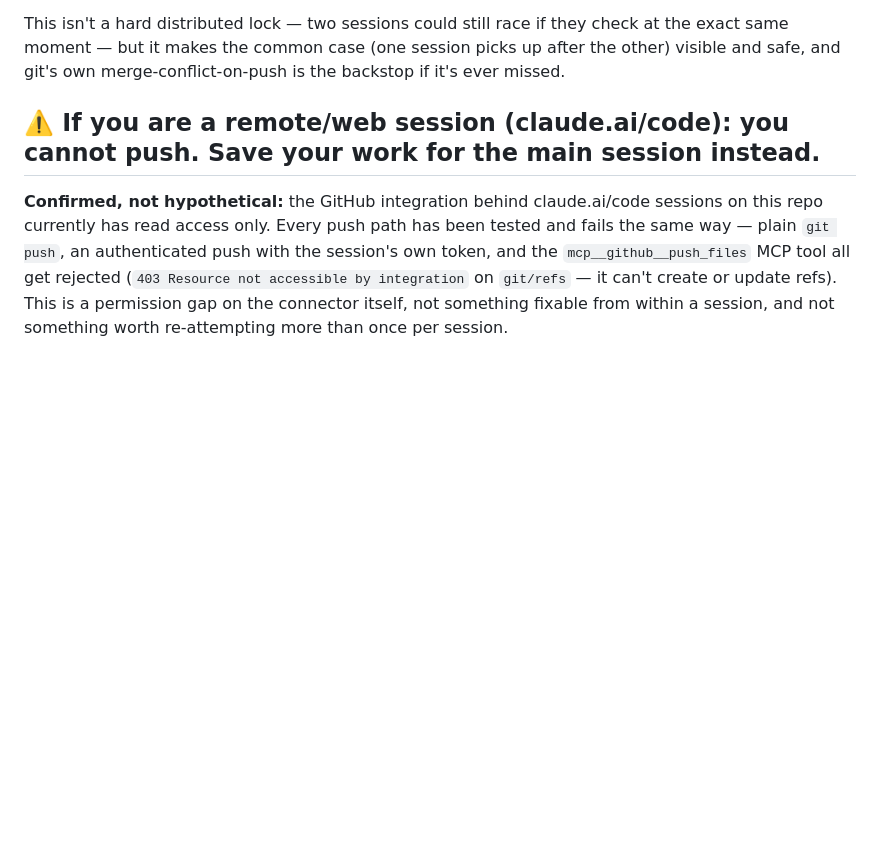
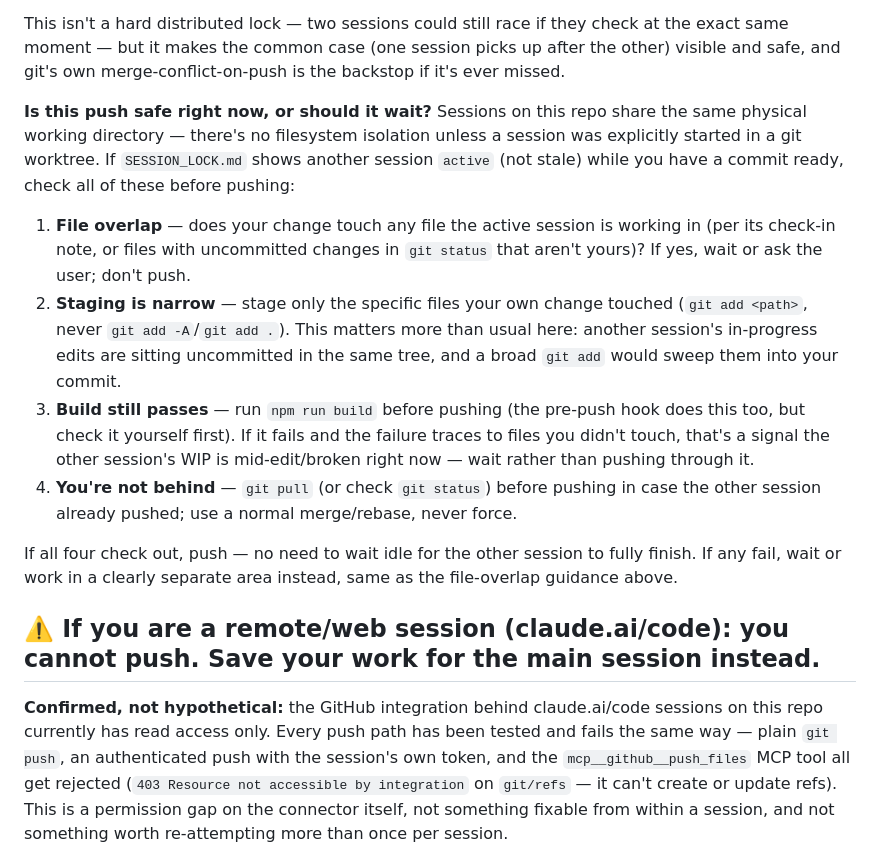
Before and after one commit to lh950/traffic-app, a Markdown page: CLAUDE.md, the part around the change. Drawn GitHub-style; blank space fills up the shorter version.

Commit message:
Add push-safety decision checklist to session check-in section
Formalizes the ad-hoc judgment (file overlap, narrow staging, build check,
pull-before-push) used earlier when pushing alongside an active session,
per user request.

Co-Authored-By: Claude Sonnet 5 <noreply@anthropic.com>

```diff
--- a/CLAUDE.md
+++ b/CLAUDE.md
@@ -28,6 +28,15 @@ Before starting substantive work (more than a one-line fix), check `SESSION_LOCK
 - **When your work is fully committed and pushed**, set it back to `status: clear` and push that too.
 
 This isn't a hard distributed lock — two sessions could still race if they check at the exact same moment — but it makes the common case (one session picks up after the other) visible and safe, and git's own merge-conflict-on-push is the backstop if it's ever missed.
+
+**Is this push safe right now, or should it wait?** Sessions on this repo share the same physical working directory — there's no filesystem isolation unless a session was explicitly started in a git worktree. If `SESSION_LOCK.md` shows another session `active` (not stale) while you have a commit ready, check all of these before pushing:
+
+1. **File overlap** — does your change touch any file the active session is working in (per its check-in note, or files with uncommitted changes in `git status` that aren't yours)? If yes, wait or ask the user; don't push.
+2. **Staging is narrow** — stage only the specific files your own change touched (`git add <path>`, never `git add -A`/`git add .`). This matters more than usual here: another session's in-progress edits are sitting uncommitted in the same tree, and a broad `git add` would sweep them into your commit.
+3. **Build still passes** — run `npm run build` before pushing (the pre-push hook does this too, but check it yourself first). If it fails and the failure traces to files you didn't touch, that's a signal the other session's WIP is mid-edit/broken right now — wait rather than pushing through it.
+4. **You're not behind** — `git pull` (or check `git status`) before pushing in case the other session already pushed; use a normal merge/rebase, never force.
+
+If all four check out, push — no need to wait idle for the other session to fully finish. If any fail, wait or work in a clearly separate area instead, same as the file-overlap guidance above.
 
 ## ⚠️ If you are a remote/web session (claude.ai/code): you cannot push. Save your work for the main session instead.
 
```
